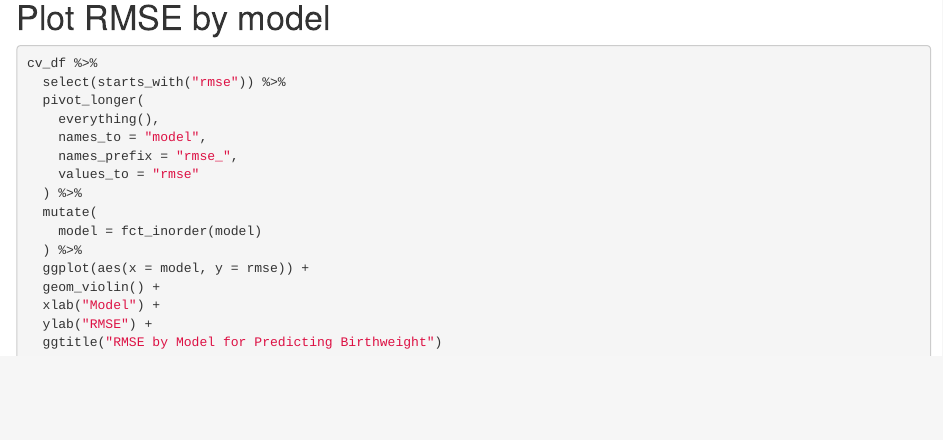
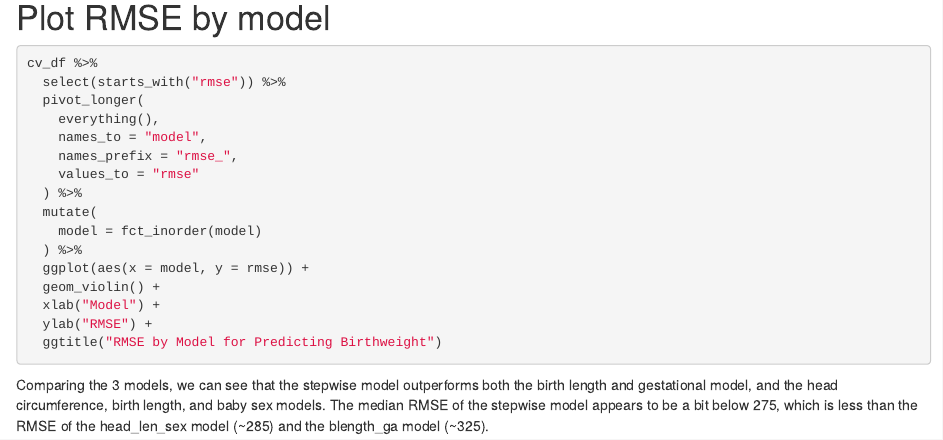
Before and after one commit to jlin634/P8105_hw6_jl7035, an R Markdown document (P8105_hw6_jl7035.Rmd): the page in a window 1100 px wide, from 5380 px down. Rendered offline with R 4.5, knitr and Pandoc, with nearby package versions; the code chunks are not run, so their results and figures are left out.

Commit message:
Compared the 3 models, determined stepwise performed the best

````diff
--- a/P8105_hw6_jl7035.Rmd
+++ b/P8105_hw6_jl7035.Rmd
@@ -312,3 +312,8 @@ cv_df %>%
   ylab("RMSE") +
   ggtitle("RMSE by Model for Predicting Birthweight")
 ```
+Comparing the 3 models, we can see that the stepwise model outperforms both the
+birth length and gestational model, and the head circumference, birth length,
+and baby sex models. The median RMSE of the stepwise model appears to be a
+bit below 275, which is less than the RMSE of the head_len_sex model (~285) and
+the blength_ga model (~325).
````
